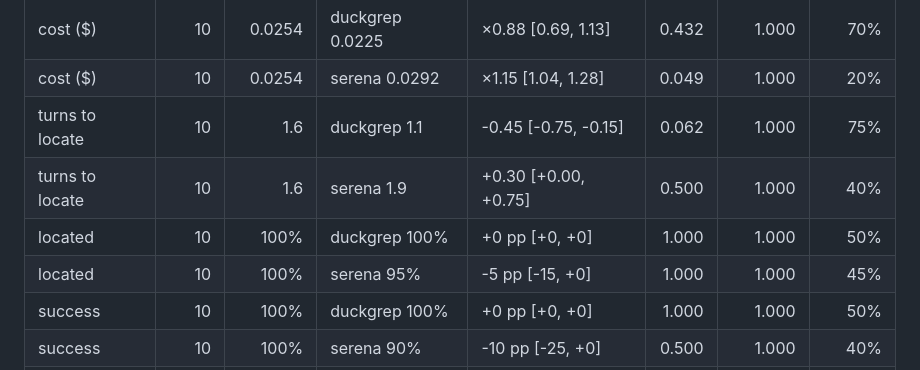
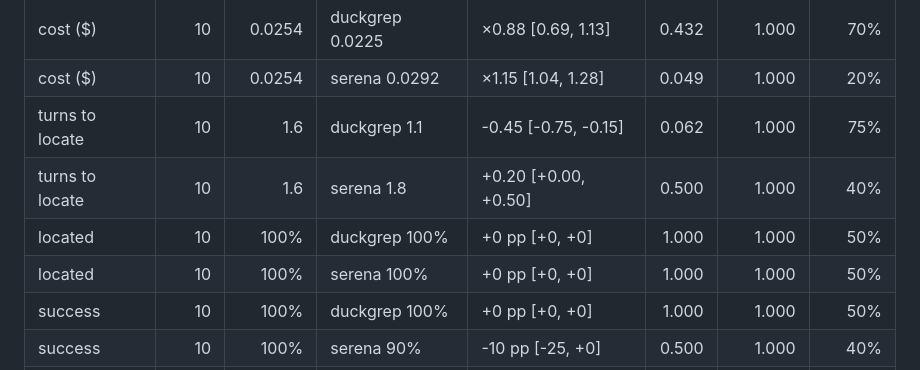
Before and after one commit to ccf/duckgrep, a Markdown page: bench/RESULTS.md, the part around one of its changes. GitHub-like rendering.

```diff
--- a/bench/RESULTS.md
+++ b/bench/RESULTS.md
@@ -164,9 +172,9 @@ How to read the tables: each row pairs a setup with the baseline task by task, a
 | cost ($) | 10 | 0.0254 | duckgrep 0.0225 | ×0.88 [0.69, 1.13] | 0.432 | 1.000 | 70% |
 | cost ($) | 10 | 0.0254 | serena 0.0292 | ×1.15 [1.04, 1.28] | 0.049 | 1.000 | 20% |
 | turns to locate | 10 | 1.6 | duckgrep 1.1 | -0.45 [-0.75, -0.15] | 0.062 | 1.000 | 75% |
-| turns to locate | 10 | 1.6 | serena 1.9 | +0.30 [+0.00, +0.75] | 0.500 | 1.000 | 40% |
+| turns to locate | 10 | 1.6 | serena 1.8 | +0.20 [+0.00, +0.50] | 0.500 | 1.000 | 40% |
 | located | 10 | 100% | duckgrep 100% | +0 pp [+0, +0] | 1.000 | 1.000 | 50% |
-| located | 10 | 100% | serena 95% | -5 pp [-15, +0] | 1.000 | 1.000 | 45% |
+| located | 10 | 100% | serena 100% | +0 pp [+0, +0] | 1.000 | 1.000 | 50% |
 | success | 10 | 100% | duckgrep 100% | +0 pp [+0, +0] | 1.000 | 1.000 | 50% |
 | success | 10 | 100% | serena 90% | -10 pp [-25, +0] | 0.500 | 1.000 | 40% |
 | F1 | 10 | 1.00 | duckgrep 0.98 | -0.02 [-0.05, +0.00] | 0.500 | 1.000 | 40% |
```
Also changed, not shown: other parts of bench/RESULTS.md (+23 -15 lines), CLAUDE.md (+1 -1 lines).
